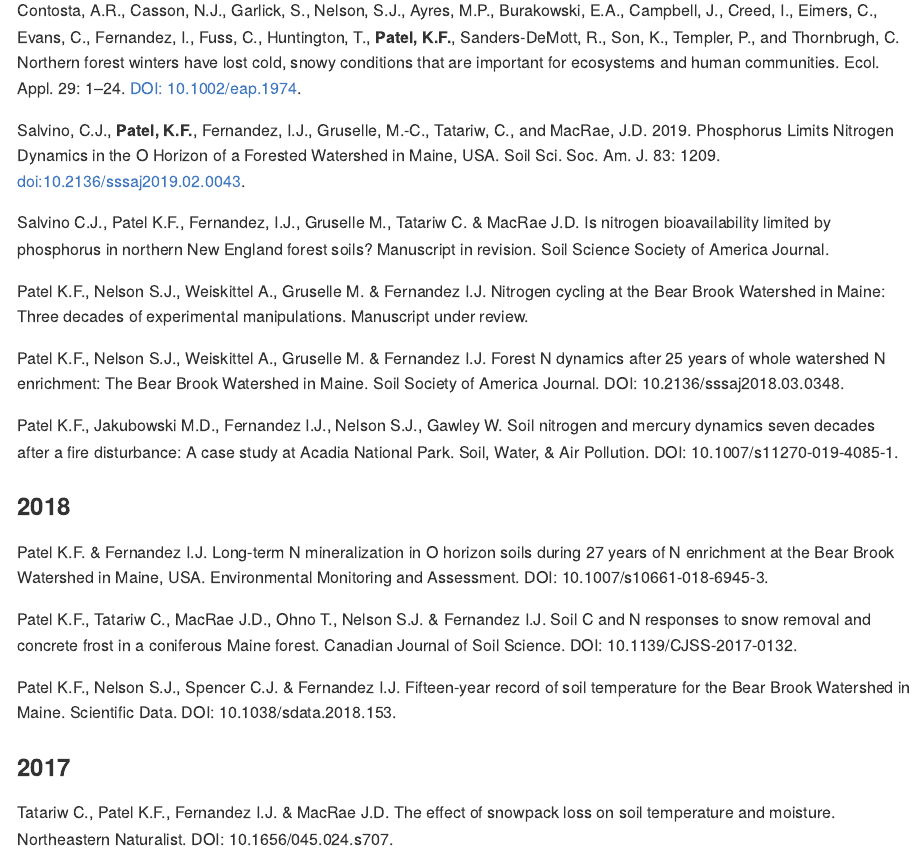
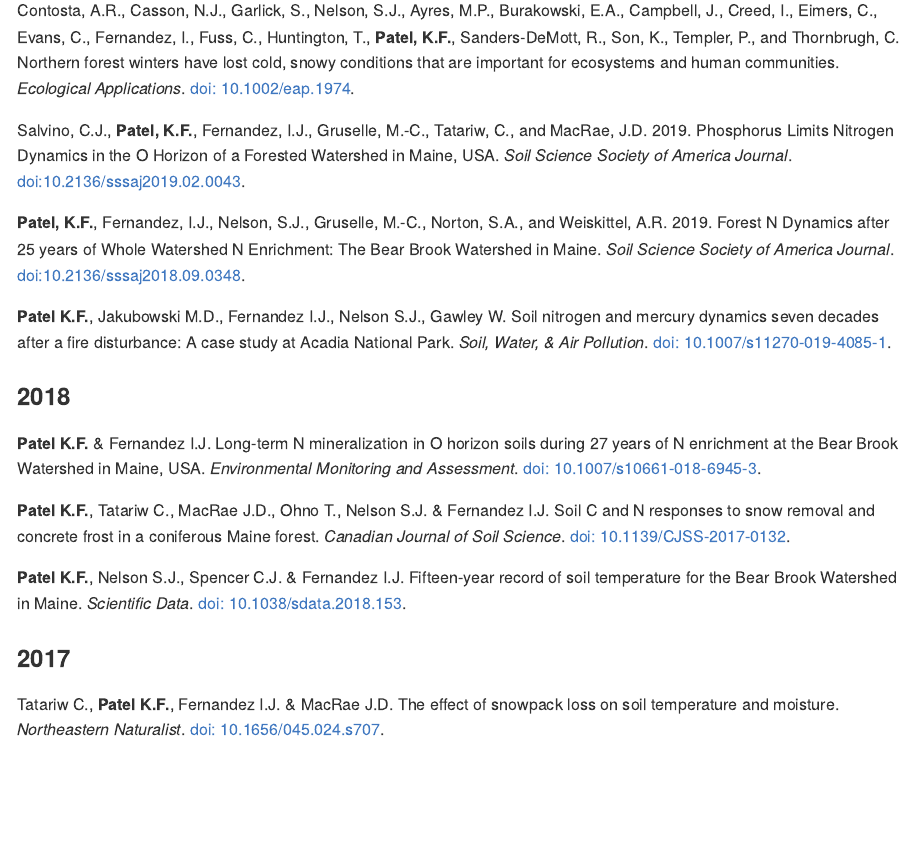
Before and after one commit to kaizadp/kaizadp.github.io, an R Markdown document (publications.Rmd): the page in a window 1100 px wide, from 170 px down. The pictures show the output file publications.md that the author committed with the source, drawn offline in the style of GitHub.

Commit message:
update pubs

```diff
--- a/publications.Rmd
+++ b/publications.Rmd
@@ -6,28 +6,25 @@ output: github_document
 
 ### 2019
 
+Contosta, A.R., Casson, N.J., Garlick, S., Nelson, S.J., Ayres, M.P., Burakowski, E.A., Campbell, J., Creed, I., Eimers, C., Evans, C., Fernandez, I., Fuss, C., Huntington, T., **Patel, K.F.**, Sanders‐DeMott, R., Son, K., Templer, P., and Thornbrugh, C. Northern forest winters have lost cold, snowy conditions that are important for ecosystems and human communities. *Ecological Applications*. [doi: 10.1002/eap.1974](https://doi.org/10.1002/eap.1974).
 
-Contosta, A.R., Casson, N.J., Garlick, S., Nelson, S.J., Ayres, M.P., Burakowski, E.A., Campbell, J., Creed, I., Eimers, C., Evans, C., Fernandez, I., Fuss, C., Huntington, T., **Patel, K.F.**, Sanders‐DeMott, R., Son, K., Templer, P., and Thornbrugh, C. Northern forest winters have lost cold, snowy conditions that are important for ecosystems and human communities. Ecol. Appl. 29: 1–24. [DOI: 10.1002/eap.1974](https://doi.org/10.1002/eap.1974).
-
-Salvino, C.J., **Patel, K.F.**, Fernandez, I.J., Gruselle, M.-C., Tatariw, C., and MacRae, J.D. 2019. Phosphorus Limits Nitrogen Dynamics in the O Horizon of a Forested Watershed in Maine, USA. Soil Sci. Soc. Am. J. 83: 1209. [doi:10.2136/sssaj2019.02.0043](https://doi.org/10.2136/sssaj2019.02.0043).
+Salvino, C.J., **Patel, K.F.**, Fernandez, I.J., Gruselle, M.-C., Tatariw, C., and MacRae, J.D. 2019. Phosphorus Limits Nitrogen Dynamics in the O Horizon of a Forested Watershed in Maine, USA. *Soil Science Society of America Journal*. [doi:10.2136/sssaj2019.02.0043](https://doi.org/10.2136/sssaj2019.02.0043).
 
 
-Salvino C.J., Patel K.F., Fernandez, I.J., Gruselle M., Tatariw C. & MacRae J.D. Is nitrogen bioavailability limited by phosphorus in northern New England forest soils? Manuscript in revision. Soil Science Society of America Journal.
+**Patel, K.F.**, Fernandez, I.J., Nelson, S.J., Gruselle, M.-C., Norton, S.A., and Weiskittel, A.R. 2019. Forest N Dynamics after 25 years of Whole Watershed N Enrichment: The Bear Brook Watershed in Maine. *Soil Science Society of America Journal*. [doi:10.2136/sssaj2018.09.0348](https://doi.org/10.2136/sssaj2018.09.0348).
 
-Patel K.F., Nelson S.J., Weiskittel A., Gruselle M. & Fernandez I.J. Nitrogen cycling at the Bear Brook Watershed in Maine: Three decades of experimental manipulations. Manuscript under review.
 
-Patel K.F., Nelson S.J., Weiskittel A., Gruselle M. & Fernandez I.J. Forest N dynamics after 25 years of whole watershed N enrichment: The Bear Brook Watershed in Maine. Soil Society of America Journal. DOI: 10.2136/sssaj2018.03.0348.
+**Patel K.F.**, Jakubowski M.D., Fernandez I.J., Nelson S.J., Gawley W. Soil nitrogen and mercury dynamics seven decades after a fire disturbance: A case study at Acadia National Park. *Soil, Water, & Air Pollution*. [doi: 10.1007/s11270-019-4085-1](https://doi.org/10.1007/s11270-019-4085-1).
 
-Patel K.F., Jakubowski M.D., Fernandez I.J., Nelson S.J., Gawley W. Soil nitrogen and mercury dynamics seven decades after a fire disturbance: A case study at Acadia National Park. Soil, Water, & Air Pollution. DOI: 10.1007/s11270-019-4085-1.
 
 ### 2018
 
-Patel K.F. & Fernandez I.J. Long-term N mineralization in O horizon soils during 27 years of N enrichment at the Bear Brook Watershed in Maine, USA. Environmental Monitoring and Assessment. DOI: 10.1007/s10661-018-6945-3.
+**Patel K.F.** & Fernandez I.J. Long-term N mineralization in O horizon soils during 27 years of N enrichment at the Bear Brook Watershed in Maine, USA. *Environmental Monitoring and Assessment*. [doi: 10.1007/s10661-018-6945-3](https://doi.org/10.1007/s10661-018-6945-3).
 
-Patel K.F., Tatariw C., MacRae J.D., Ohno T., Nelson S.J. & Fernandez I.J. Soil C and N responses to snow removal and concrete frost in a coniferous Maine forest. Canadian Journal of Soil Science. DOI: 10.1139/CJSS-2017-0132.
+**Patel K.F.**, Tatariw C., MacRae J.D., Ohno T., Nelson S.J. & Fernandez I.J. Soil C and N responses to snow removal and concrete frost in a coniferous Maine forest. *Canadian Journal of Soil Science*. [doi: 10.1139/CJSS-2017-0132](https://doi.org/10.1139/CJSS-2017-0132).
 
-Patel K.F., Nelson S.J., Spencer C.J. & Fernandez I.J. Fifteen-year record of soil temperature for the Bear Brook Watershed in Maine. Scientific Data. DOI: 10.1038/sdata.2018.153.
+**Patel K.F.**, Nelson S.J., Spencer C.J. & Fernandez I.J. Fifteen-year record of soil temperature for the Bear Brook Watershed in Maine. *Scientific Data*. [doi: 10.1038/sdata.2018.153](https://doi.org/10.1038/sdata.2018.153).
 
 ### 2017
 
-Tatariw C., Patel K.F., Fernandez I.J. & MacRae J.D. The effect of snowpack loss on soil temperature and moisture. Northeastern Naturalist. DOI: 10.1656/045.024.s707.
+Tatariw C., **Patel K.F.**, Fernandez I.J. & MacRae J.D. The effect of snowpack loss on soil temperature and moisture. *Northeastern Naturalist*. [doi: 10.1656/045.024.s707](https://doi.org/10.1656/045.024.s707).
```
Also changed, not shown: publications.md.
